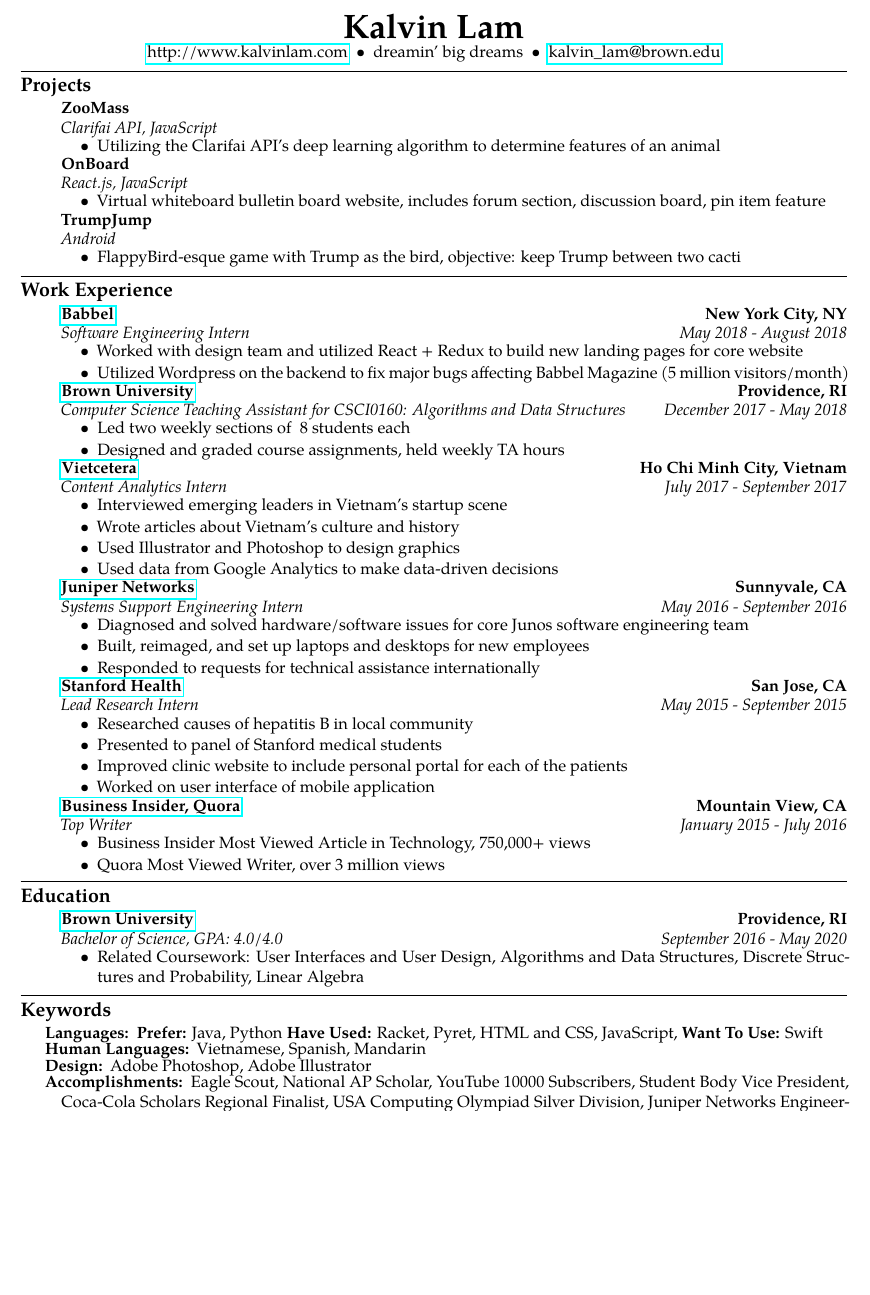
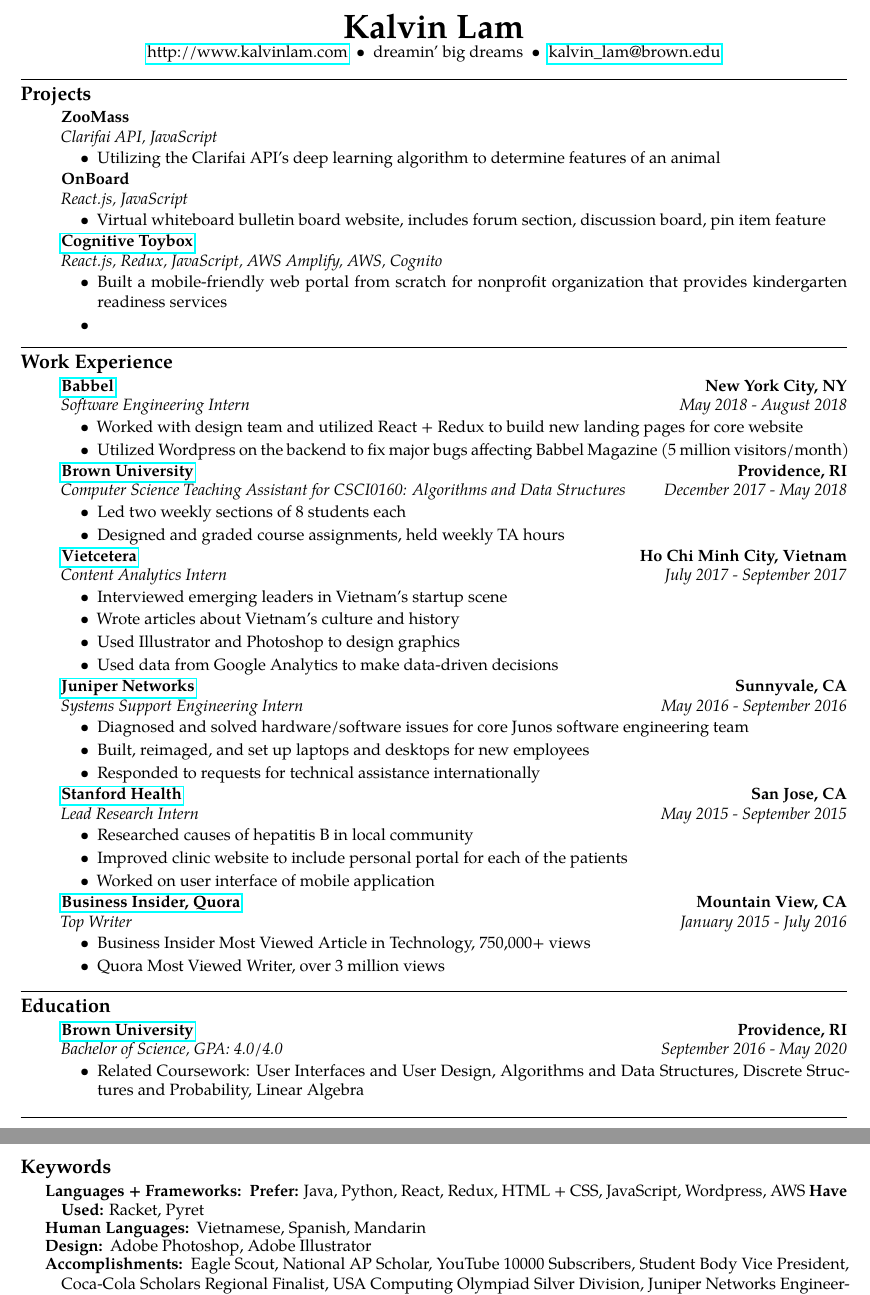
Before and after one commit to theklam/zameermanji.com, a LaTeX CV (content/resume.tex): part of the page before the commit and two parts of pages 1 and 2 of 2 after it, the two joined at a grey line, cut so that both start at the same text, the shorter picture padded with empty space. Compiled offline with pdfLaTeX.

Commit message:
changes are in progress, adding cognitive toybox and overall thicc update so i can -> Chantal for Facebook stuff

```diff
--- a/content/resume.tex
+++ b/content/resume.tex
@@ -52,15 +52,15 @@
 discussion board, pin item feature
     \end{itemize}
      \item[]
-    {\textbf{TrumpJump} \hfill
+    {\href{http://www.cognitivetoybox.com/}{\textbf{Cognitive Toybox}} \hfill
       \textbf{}}
     \\
-    {\emph{Android} \hfill \emph{}}
+    {\emph{React.js, Redux, JavaScript, AWS Amplify, AWS, Cognito} \hfill \emph{}}
 
     \begin{itemize}[label=\textbullet]
       \itemsep0em
-      \item FlappyBird-esque game with Trump as the bird, objective: keep Trump
-between two cacti
+      \item Built a mobile-friendly web portal from scratch for nonprofit organization that provides kindergarten readiness services
+      \item
     \end{itemize}
 
 \end{itemize}
@@ -94,7 +94,7 @@
 
     \begin{itemize}[label=\textbullet]
       \itemsep0em
-      \item Led two weekly sections of ~8 students each
+      \item Led two weekly sections of 8 students each
       \item Designed and graded course assignments, held weekly TA hours
     \end{itemize}
 
@@ -137,7 +137,6 @@
     \begin{itemize}[label=\textbullet]
       \itemsep0em
       \item Researched causes of hepatitis B in local community
-      \item Presented to panel of Stanford medical students
       \item Improved clinic website to include personal portal for each of the patients
       \item Worked on user interface of mobile application
     \end{itemize}
@@ -190,8 +189,7 @@
 \subsection*{Keywords}
 \begin{description}[labelindent=\parindent]
   \parskip=-0.5em
-\item[Languages:] \textbf{Prefer:} Java, Python \textbf{Have Used:} Racket, Pyret,
-  HTML and CSS, JavaScript, \textbf{Want To Use:} Swift
+\item[Languages + Frameworks:] \textbf{Prefer:} Java, Python, React, Redux, HTML + CSS, JavaScript, Wordpress, AWS \textbf{Have Used:} Racket, Pyret
   \item[Human Languages:] Vietnamese, Spanish, Mandarin
   \item[Design:] Adobe Photoshop, Adobe Illustrator
   \item[Accomplishments:] Eagle Scout, National AP Scholar, YouTube 10000 Subscribers, Student Body Vice President, Coca-Cola Scholars Regional Finalist, USA Computing Olympiad Silver Division, Juniper Networks Engineering Scholarship, HackNY Fellow '18
```
